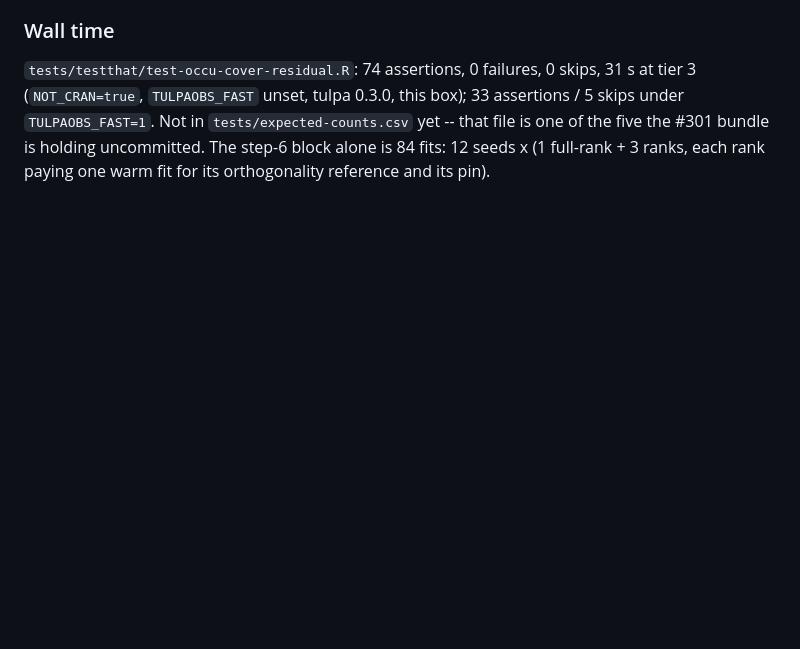
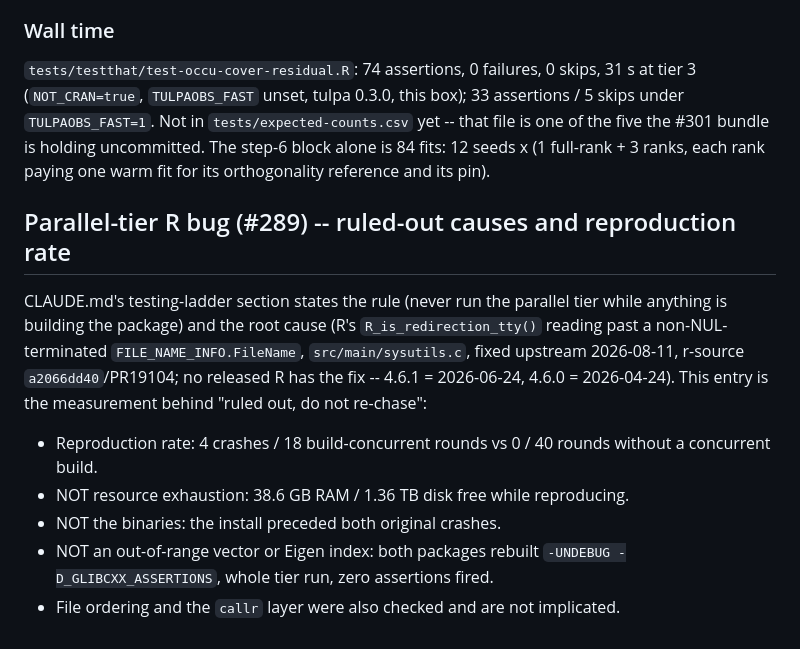
Before and after one commit to gcol33/tulpaObs, a Markdown page: NOTES_measurements.md, the part around the change. GitHub-like rendering; blank space fills up the shorter version.

```diff
--- a/NOTES_measurements.md
+++ b/NOTES_measurements.md
@@ -2485,3 +2485,22 @@ block on the same fixture.
 is holding uncommitted. The step-6 block alone is 84 fits: 12 seeds x (1
 full-rank + 3 ranks, each rank paying one warm fit for its orthogonality
 reference and its pin).
+
+## Parallel-tier R bug (#289) -- ruled-out causes and reproduction rate
+
+CLAUDE.md's testing-ladder section states the rule (never run the parallel tier
+while anything is building the package) and the root cause (R's
+`R_is_redirection_tty()` reading past a non-NUL-terminated
+`FILE_NAME_INFO.FileName`, `src/main/sysutils.c`, fixed upstream 2026-08-11,
+r-source `a2066dd40`/PR19104; no released R has the fix -- 4.6.1 = 2026-06-24,
+4.6.0 = 2026-04-24). This entry is the measurement behind "ruled out, do not
+re-chase":
+
+- Reproduction rate: 4 crashes / 18 build-concurrent rounds vs 0 / 40 rounds
+  without a concurrent build.
+- NOT resource exhaustion: 38.6 GB RAM / 1.36 TB disk free while reproducing.
+- NOT the binaries: the install preceded both original crashes.
+- NOT an out-of-range vector or Eigen index: both packages rebuilt
+  `-UNDEBUG -D_GLIBCXX_ASSERTIONS`, whole tier run, zero assertions fired.
+- File ordering and the `callr` layer were also checked and are not
+  implicated.
```
Also changed, not shown: CLAUDE.md (+12 -29 lines), NOTES_families.md (+18 -0 lines).
